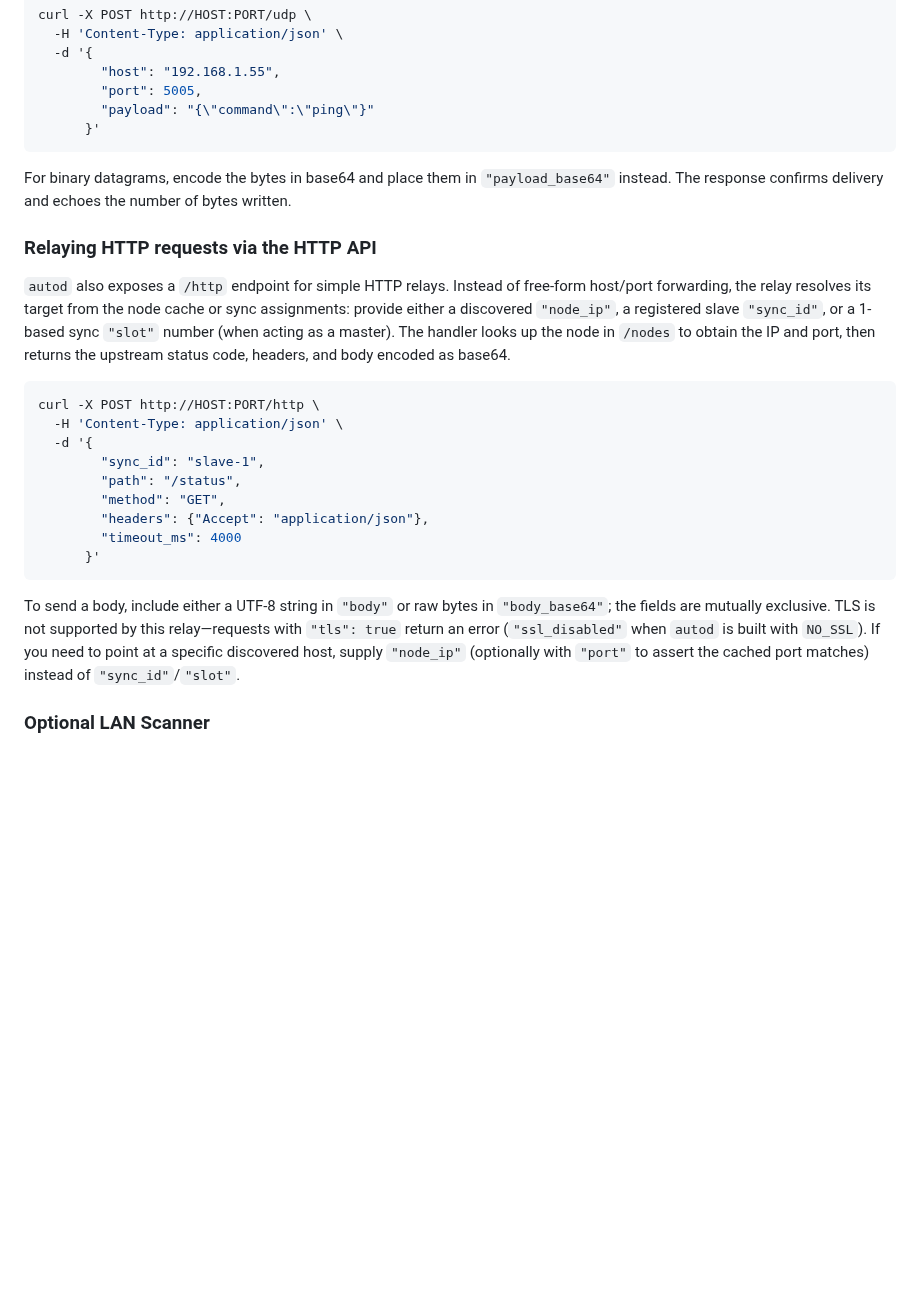
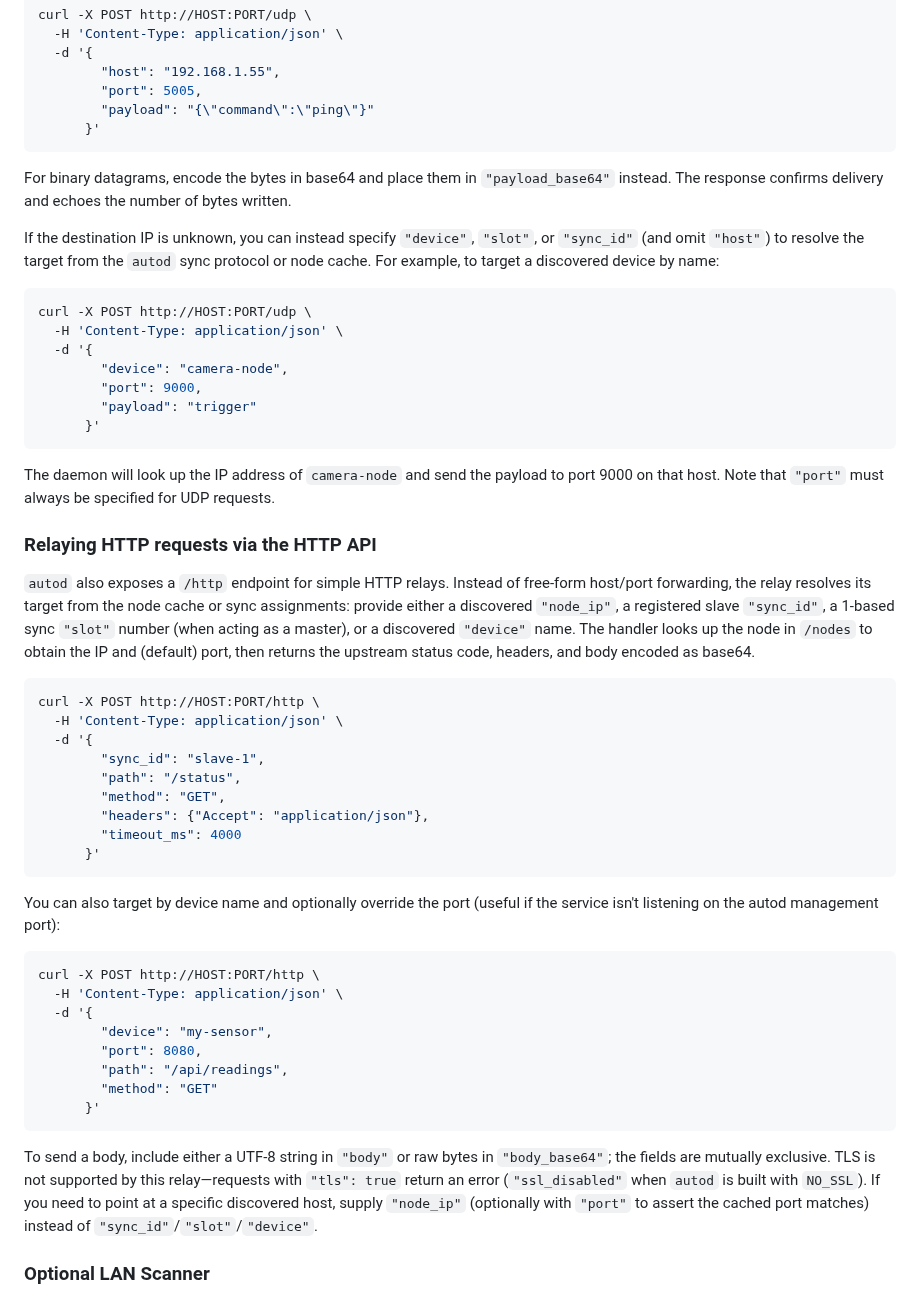
Before and after one commit to snokvist/autod, a Markdown page: README.md, the part around the change. Drawn GitHub-style; blank space fills up the shorter version.

Commit message:
feat: allow resolving target ip by device/slot/sync_id in /udp and /http
- Renamed `resolve_http_target` to `resolve_target` and added support for resolving by `device` name.
- Updated `/udp` handler to optionally resolve target IP using `sync_id`, `slot`, `device`, or `node_ip` if `host` is not provided.
- Updated `/http` handler to support `device` parameter for target resolution.
- Updated `README.md` with examples of the new resolution capabilities.
- Ensure resolved port respects `port` hint if provided.

````diff
--- a/README.md
+++ b/README.md
@@ -156,9 +156,23 @@ curl -X POST http://HOST:PORT/udp \
 
 For binary datagrams, encode the bytes in base64 and place them in `"payload_base64"` instead. The response confirms delivery and echoes the number of bytes written.
 
+If the destination IP is unknown, you can instead specify `"device"`, `"slot"`, or `"sync_id"` (and omit `"host"`) to resolve the target from the `autod` sync protocol or node cache. For example, to target a discovered device by name:
+
+```bash
+curl -X POST http://HOST:PORT/udp \
+  -H 'Content-Type: application/json' \
+  -d '{
+        "device": "camera-node",
+        "port": 9000,
+        "payload": "trigger"
+      }'
+```
+
+The daemon will look up the IP address of `camera-node` and send the payload to port 9000 on that host. Note that `"port"` must always be specified for UDP requests.
+
 ### Relaying HTTP requests via the HTTP API
 
-`autod` also exposes a `/http` endpoint for simple HTTP relays. Instead of free-form host/port forwarding, the relay resolves its target from the node cache or sync assignments: provide either a discovered `"node_ip"`, a registered slave `"sync_id"`, or a 1-based sync `"slot"` number (when acting as a master). The handler looks up the node in `/nodes` to obtain the IP and port, then returns the upstream status code, headers, and body encoded as base64.
+`autod` also exposes a `/http` endpoint for simple HTTP relays. Instead of free-form host/port forwarding, the relay resolves its target from the node cache or sync assignments: provide either a discovered `"node_ip"`, a registered slave `"sync_id"`, a 1-based sync `"slot"` number (when acting as a master), or a discovered `"device"` name. The handler looks up the node in `/nodes` to obtain the IP and (default) port, then returns the upstream status code, headers, and body encoded as base64.
 
 ```bash
 curl -X POST http://HOST:PORT/http \
@@ -172,7 +186,20 @@ curl -X POST http://HOST:PORT/http \
       }'
 ```
 
-To send a body, include either a UTF-8 string in `"body"` or raw bytes in `"body_base64"`; the fields are mutually exclusive. TLS is not supported by this relay—requests with `"tls": true` return an error (`"ssl_disabled"` when `autod` is built with `NO_SSL`). If you need to point at a specific discovered host, supply `"node_ip"` (optionally with `"port"` to assert the cached port matches) instead of `"sync_id"`/`"slot"`.
+You can also target by device name and optionally override the port (useful if the service isn't listening on the autod management port):
+
+```bash
+curl -X POST http://HOST:PORT/http \
+  -H 'Content-Type: application/json' \
+  -d '{
+        "device": "my-sensor",
+        "port": 8080,
+        "path": "/api/readings",
+        "method": "GET"
+      }'
+```
+
+To send a body, include either a UTF-8 string in `"body"` or raw bytes in `"body_base64"`; the fields are mutually exclusive. TLS is not supported by this relay—requests with `"tls": true` return an error (`"ssl_disabled"` when `autod` is built with `NO_SSL`). If you need to point at a specific discovered host, supply `"node_ip"` (optionally with `"port"` to assert the cached port matches) instead of `"sync_id"`/`"slot"`/`"device"`.
 
 ### Optional LAN Scanner
 
````
